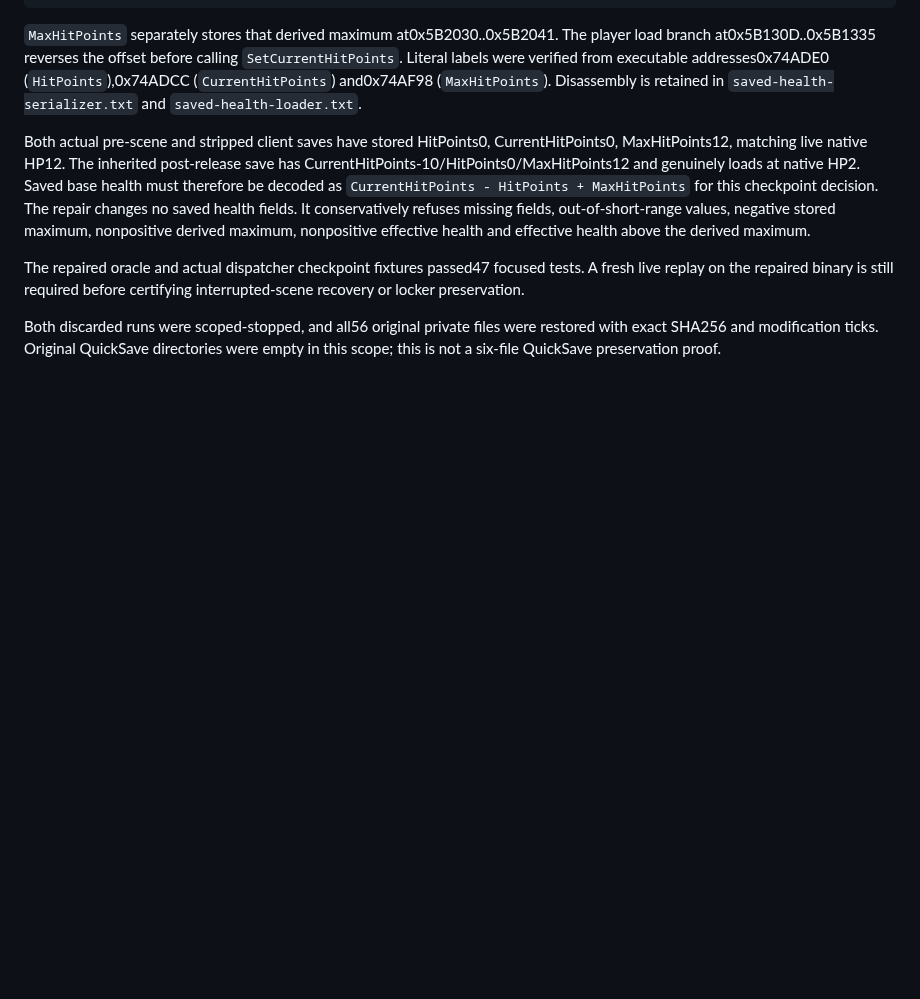
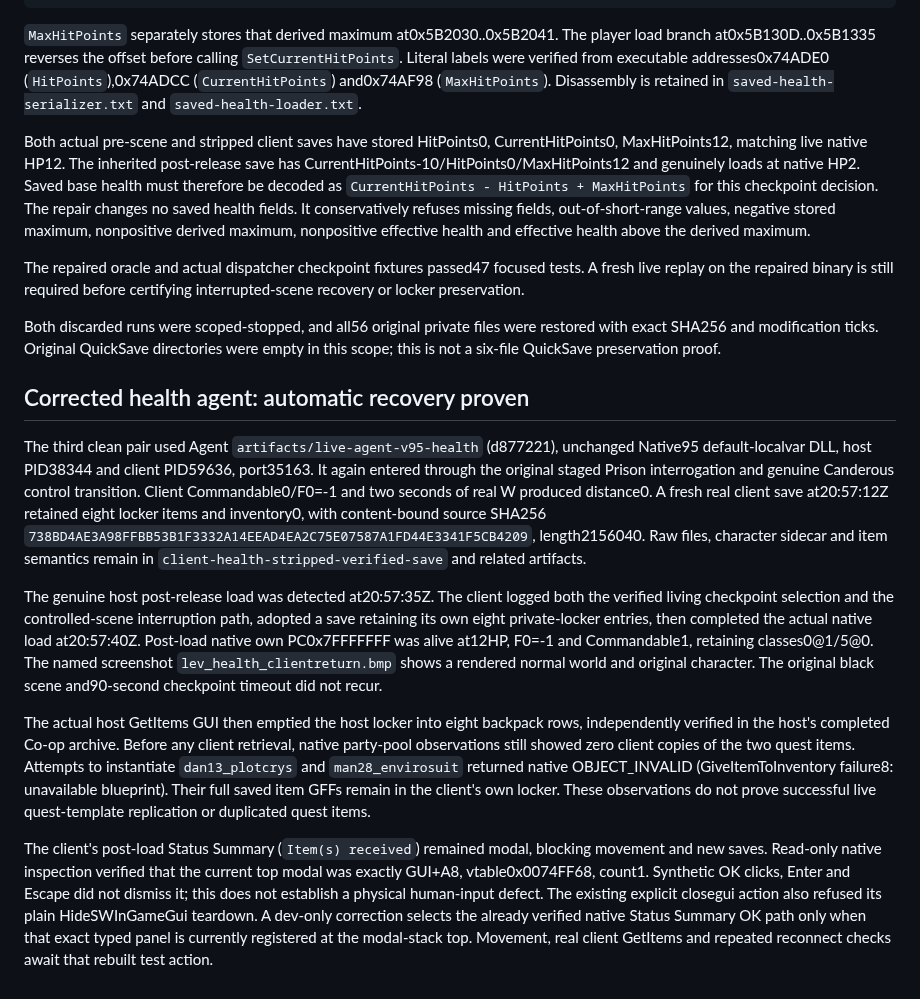
Before and after one commit to ChristopherVR/kotor-coop, a Markdown page: docs/research/leviathan-recovery-live-2026-10-01.md, the part around the change. GitHub-like rendering; blank space fills up the shorter version.

Commit message:
docs: record live automatic controlled-scene recovery

```diff
--- a/docs/research/leviathan-recovery-live-2026-10-01.md
+++ b/docs/research/leviathan-recovery-live-2026-10-01.md
@@ -31,3 +31,13 @@ Both actual pre-scene and stripped client saves have stored HitPoints0, CurrentH
 The repaired oracle and actual dispatcher checkpoint fixtures passed47 focused tests. A fresh live replay on the repaired binary is still required before certifying interrupted-scene recovery or locker preservation.
 
 Both discarded runs were scoped-stopped, and all56 original private files were restored with exact SHA256 and modification ticks. Original QuickSave directories were empty in this scope; this is not a six-file QuickSave preservation proof.
+
+## Corrected health agent: automatic recovery proven
+
+The third clean pair used Agent `artifacts/live-agent-v95-health` (d877221), unchanged Native95 default-localvar DLL, host PID38344 and client PID59636, port35163. It again entered through the original staged Prison interrogation and genuine Canderous control transition. Client Commandable0/F0=-1 and two seconds of real W produced distance0. A fresh real client save at20:57:12Z retained eight locker items and inventory0, with content-bound source SHA256 `738BD4AE3A98FFBB53B1F3332A14EEAD4EA2C75E07587A1FD44E3341F5CB4209`, length2156040. Raw files, character sidecar and item semantics remain in `client-health-stripped-verified-save` and related artifacts.
+
+The genuine host post-release load was detected at20:57:35Z. The client logged both the verified living checkpoint selection and the controlled-scene interruption path, adopted a save retaining its own eight private-locker entries, then completed the actual native load at20:57:40Z. Post-load native own PC0x7FFFFFFF was alive at12HP, F0=-1 and Commandable1, retaining classes0@1/5@0. The named screenshot `lev_health_clientreturn.bmp` shows a rendered normal world and original character. The original black scene and90-second checkpoint timeout did not recur.
+
+The actual host GetItems GUI then emptied the host locker into eight backpack rows, independently verified in the host's completed Co-op archive. Before any client retrieval, native party-pool observations still showed zero client copies of the two quest items. Attempts to instantiate `dan13_plotcrys` and `man28_envirosuit` returned native OBJECT_INVALID (GiveItemToInventory failure8: unavailable blueprint). Their full saved item GFFs remain in the client's own locker. These observations do not prove successful live quest-template replication or duplicated quest items.
+
+The client's post-load Status Summary (`Item(s) received`) remained modal, blocking movement and new saves. Read-only native inspection verified that the current top modal was exactly GUI+A8, vtable0x0074FF68, count1. Synthetic OK clicks, Enter and Escape did not dismiss it; this does not establish a physical human-input defect. The existing explicit closegui action also refused its plain HideSWInGameGui teardown. A dev-only correction selects the already verified native Status Summary OK path only when that exact typed panel is currently registered at the modal-stack top. Movement, real client GetItems and repeated reconnect checks await that rebuilt test action.
```
